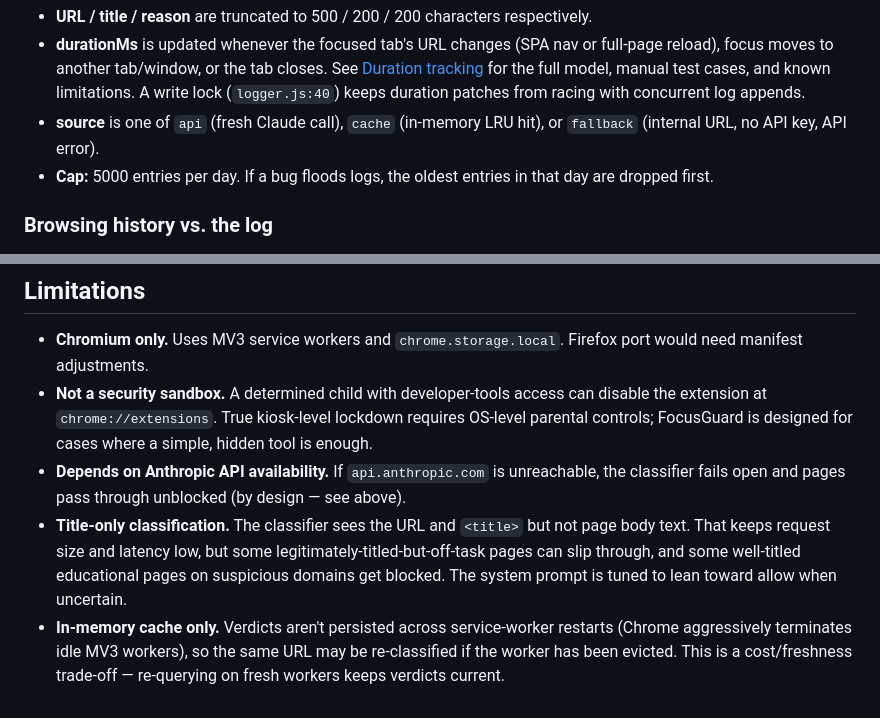
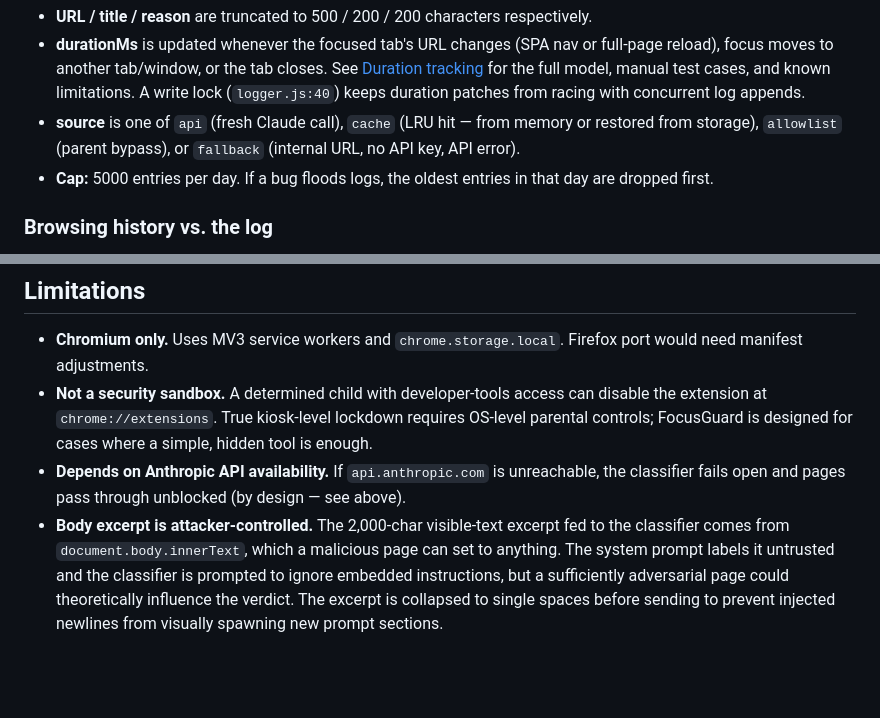
Before and after one commit to ike1112/focusguard, a Markdown page: README-developers.md, 2 parts joined by grey strips. Drawn GitHub-style; blank space fills up the shorter version.

```diff
--- a/README-developers.md
+++ b/README-developers.md
@@ -234,7 +241,7 @@ Each day is one key. A visit entry looks like:
 
 - **URL / title / reason** are truncated to 500 / 200 / 200 characters respectively.
 - **durationMs** is updated whenever the focused tab's URL changes (SPA nav or full-page reload), focus moves to another tab/window, or the tab closes. See [Duration tracking](#duration-tracking) for the full model, manual test cases, and known limitations. A write lock (`logger.js:40`) keeps duration patches from racing with concurrent log appends.
-- **source** is one of `api` (fresh Claude call), `cache` (in-memory LRU hit), or `fallback` (internal URL, no API key, API error).
+- **source** is one of `api` (fresh Claude call), `cache` (LRU hit — from memory or restored from storage), `allowlist` (parent bypass), or `fallback` (internal URL, no API key, API error).
 - **Cap:** 5000 entries per day. If a bug floods logs, the oldest entries in that day are dropped first.
 
 ### Browsing history vs. the log
@@ -376,5 +383,4 @@ await chrome.storage.local.remove(keys);
 - **Chromium only.** Uses MV3 service workers and `chrome.storage.local`. Firefox port would need manifest adjustments.
 - **Not a security sandbox.** A determined child with developer-tools access can disable the extension at `chrome://extensions`. True kiosk-level lockdown requires OS-level parental controls; FocusGuard is designed for cases where a simple, hidden tool is enough.
 - **Depends on Anthropic API availability.** If `api.anthropic.com` is unreachable, the classifier fails open and pages pass through unblocked (by design — see above).
-- **Title-only classification.** The classifier sees the URL and `<title>` but not page body text. That keeps request size and latency low, but some legitimately-titled-but-off-task pages can slip through, and some well-titled educational pages on suspicious domains get blocked. The system prompt is tuned to lean toward allow when uncertain.
-- **In-memory cache only.** Verdicts aren't persisted across service-worker restarts (Chrome aggressively terminates idle MV3 workers), so the same URL may be re-classified if the worker has been evicted. This is a cost/freshness trade-off — re-querying on fresh workers keeps verdicts current.
+- **Body excerpt is attacker-controlled.** The 2,000-char visible-text excerpt fed to the classifier comes from `document.body.innerText`, which a malicious page can set to anything. The system prompt labels it untrusted and the classifier is prompted to ignore embedded instructions, but a sufficiently adversarial page could theoretically influence the verdict. The excerpt is collapsed to single spaces before sending to prevent injected newlines from visually spawning new prompt sections.
```
Also changed, not shown: other parts of README-developers.md (+19 -12 lines), README.md (+13 -10 lines).
